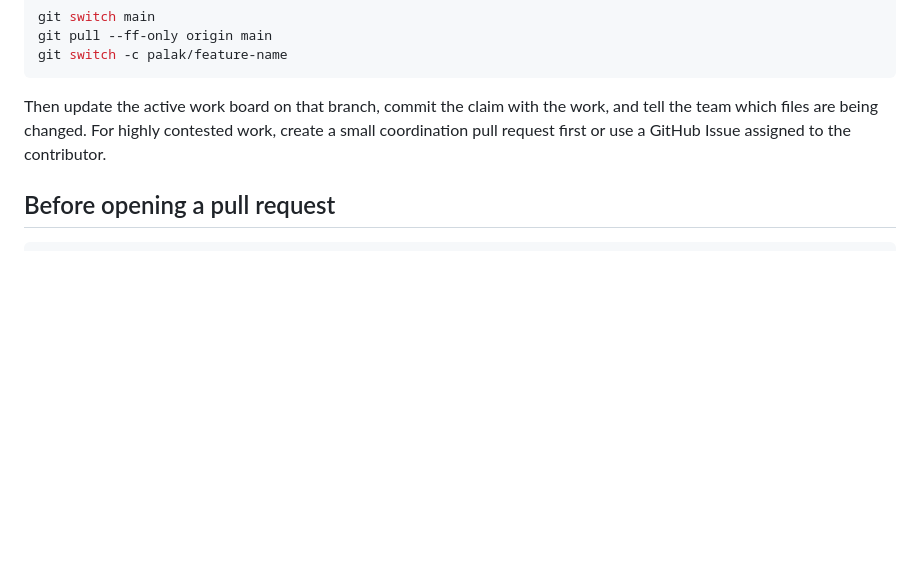
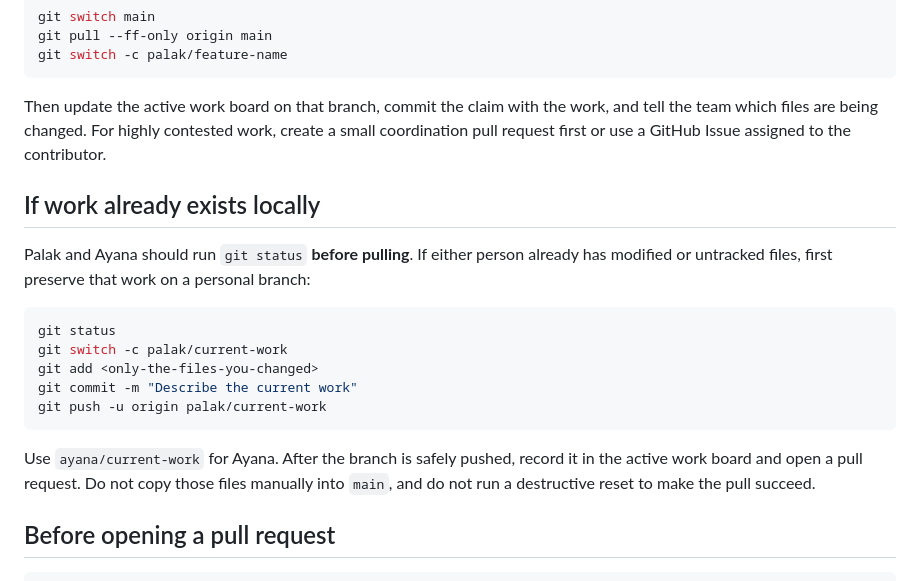
Before and after one commit to AyushPatra45/VisionShift, a Markdown page: TEAM_WORK.md, the part around the change. GitHub-like rendering; blank space fills up the shorter version.

Commit message:
Document safe handoff for existing work

````diff
--- a/TEAM_WORK.md
+++ b/TEAM_WORK.md
@@ -39,6 +39,20 @@ git switch -c palak/feature-name
 
 Then update the active work board on that branch, commit the claim with the work, and tell the team which files are being changed. For highly contested work, create a small coordination pull request first or use a GitHub Issue assigned to the contributor.
 
+## If work already exists locally
+
+Palak and Ayana should run `git status` **before pulling**. If either person already has modified or untracked files, first preserve that work on a personal branch:
+
+```bash
+git status
+git switch -c palak/current-work
+git add <only-the-files-you-changed>
+git commit -m "Describe the current work"
+git push -u origin palak/current-work
+```
+
+Use `ayana/current-work` for Ayana. After the branch is safely pushed, record it in the active work board and open a pull request. Do not copy those files manually into `main`, and do not run a destructive reset to make the pull succeed.
+
 ## Before opening a pull request
 
 ```bash
````
